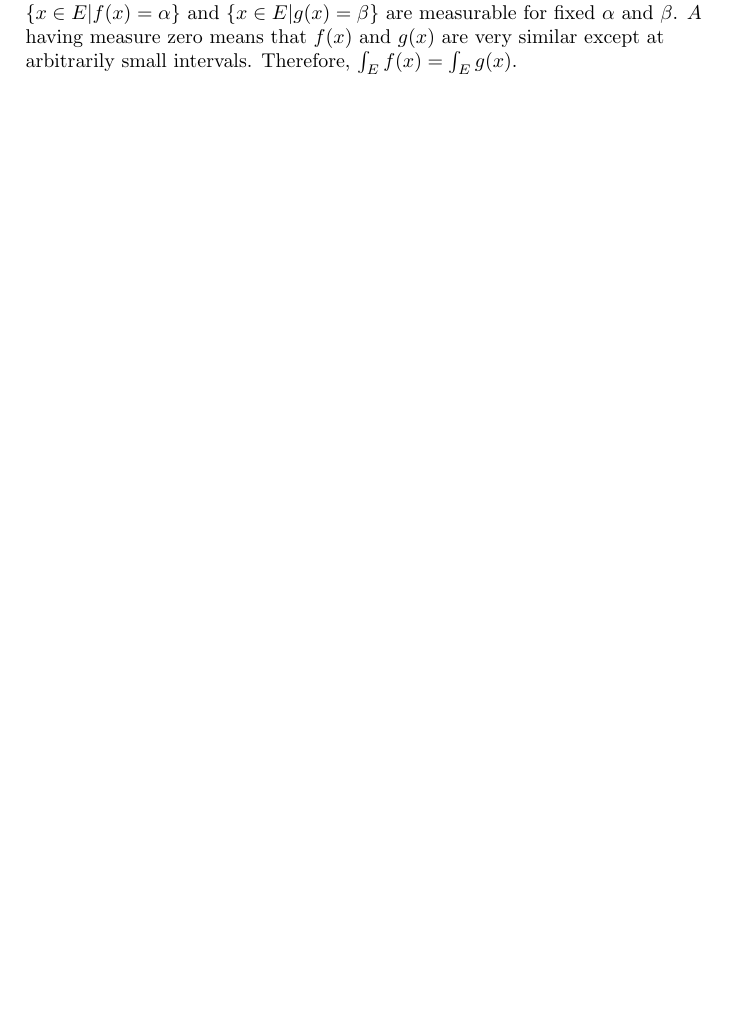
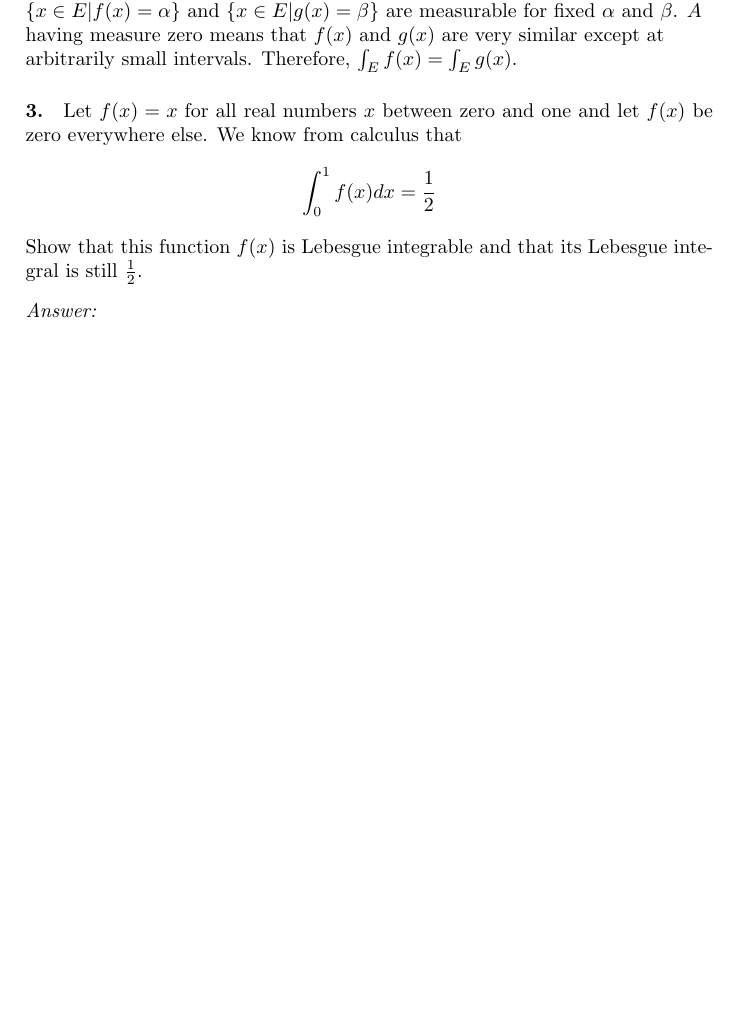
Before and after one commit to Ljufin/AtMYMNotes, a LaTeX document (ch12_measure_theory.tex): part of page 3 of 3, cut so that both start at the same text, the shorter picture padded with empty space. Compiled offline with pdfLaTeX.

Commit message:
started problem 3

```diff
--- a/ch12_measure_theory.tex
+++ b/ch12_measure_theory.tex
@@ -79,4 +79,9 @@ has measure zero. What can be said about $\int_Ef(x)$ and $\int_Eg(x)$?
 By the definition of a Lebesgue integrable function, $E$ must be measurable, $\{x \in E|f(x) = \alpha \}$ and $\{x \in E|g(x) = \beta\}$ are measurable for fixed $\alpha$ and $\beta$. $A$ having measure zero means that $f(x)$ and $g(x)$ are very similar except at arbitrarily small intervals. Therefore, $\int_Ef(x)=\int_Eg(x)$.
 \end{flushleft}
 
+\paragraph{3.} Let $f(x) =x$ for all real numbers $x$ between zero and one and let $f(x)$ be zero everywhere else. We know from calculus that
+$$ \int_0^1 f(x)dx = \frac{1}{2}$$
+Show that this function $f(x)$ is Lebesgue integrable and that its Lebesgue integral is still $\frac{1}{2}$.
+\begin{flushleft}
+\textit{Answer:}\\
 
```
Also changed, not shown: ch12_measure_theory.pdf, ch12_measure_theory.tex (1 more changed lines).
